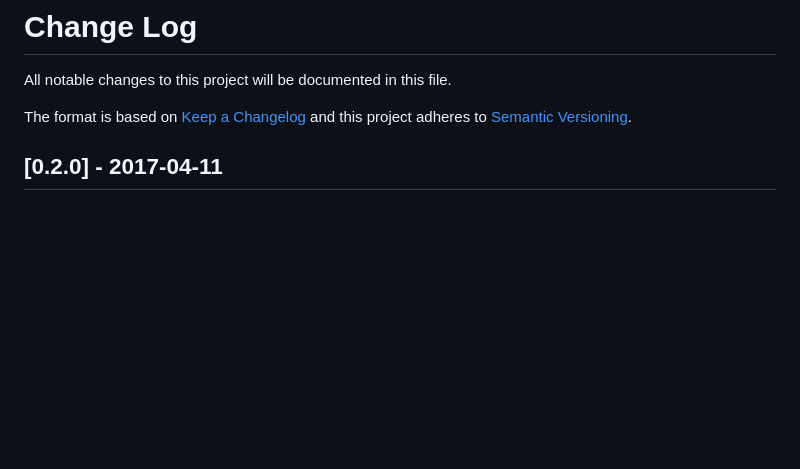
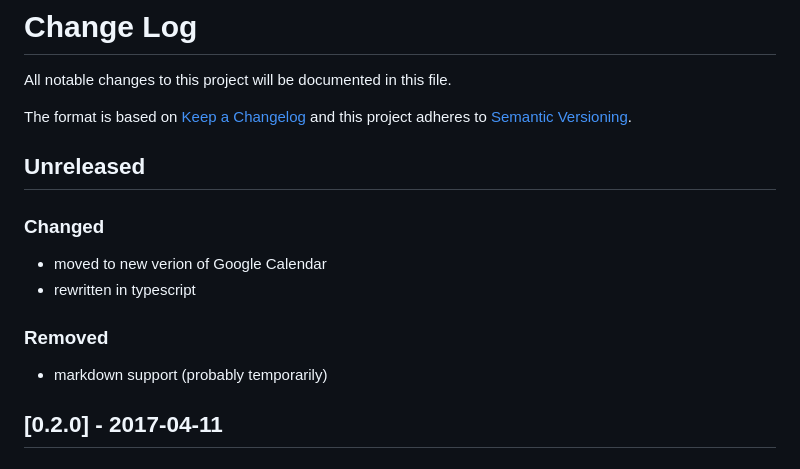
Before and after one commit to crazko/kalendario, a Markdown page: CHANGELOG.md, the part around the change. GitHub-like rendering; blank space fills up the shorter version.

```diff
--- a/CHANGELOG.md
+++ b/CHANGELOG.md
@@ -3,6 +3,14 @@ All notable changes to this project will be documented in this file.
 
 The format is based on [Keep a Changelog](http://keepachangelog.com/)
 and this project adheres to [Semantic Versioning](http://semver.org/).
+
+## Unreleased
+### Changed
+- moved to new verion of Google Calendar
+- rewritten in typescript
+
+### Removed
+- markdown support (probably temporarily)
 
 ## [0.2.0] - 2017-04-11
 ## Added
```
Also changed, not shown: README.md (+13 -33 lines), docs/screenshot.png (added), 4 other files.
